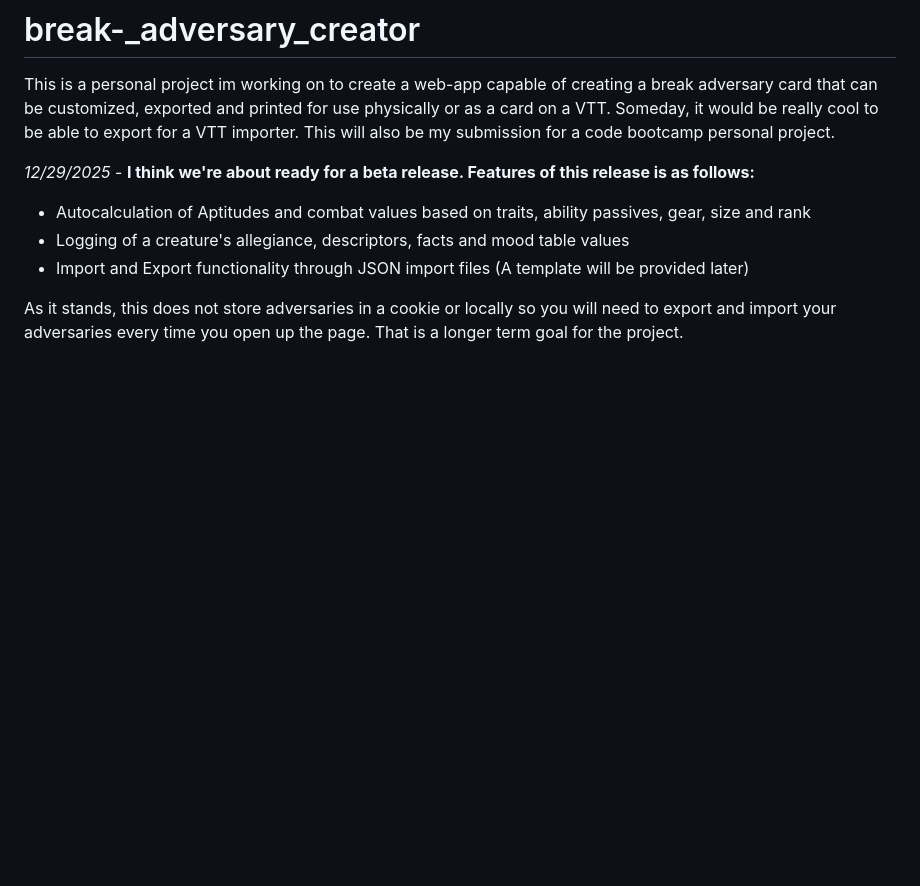
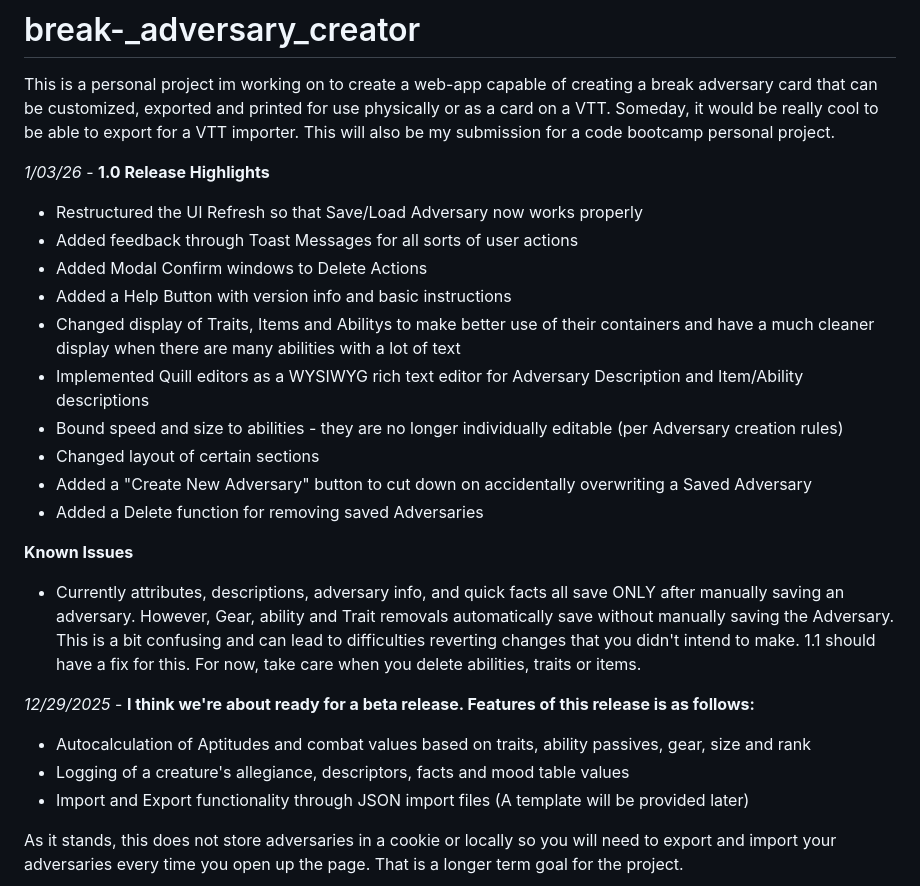
Before and after one commit to hylandpad/break-_adversary_creator, a Markdown page: README.md, the part around the change. Rendered like a GitHub page; blank space fills up the shorter version.

Commit message:
Update README with 1.0 release notes
Added version 1.0 release highlights and known issues to README.

```diff
--- a/README.md
+++ b/README.md
@@ -3,6 +3,22 @@
 This is a personal project im working on to create a web-app capable of creating a break adversary card that can be customized, exported and printed for use physically or as a card on a VTT.
 Someday, it would be really cool to be able to export for a VTT importer.
 This will also be my submission for a code bootcamp personal project.
+
+*1/03/26* - **1.0 Release Highlights**
+- Restructured the UI Refresh so that Save/Load Adversary now works properly
+- Added feedback through Toast Messages for all sorts of user actions
+- Added Modal Confirm windows to Delete Actions
+- Added a Help Button with version info and basic instructions
+- Changed display of Traits, Items and Abilitys to make better use of their containers and have a much cleaner display when there are many abilities with a lot of text
+- Implemented Quill editors as a WYSIWYG rich text editor for Adversary Description and Item/Ability descriptions
+- Bound speed and size to abilities - they are no longer individually editable (per Adversary creation rules)
+- Changed layout of certain sections
+- Added a "Create New Adversary" button to cut down on accidentally overwriting a Saved Adversary
+- Added a Delete function for removing saved Adversaries
+
+**Known Issues**
+- Currently attributes, descriptions, adversary info, and quick facts all save ONLY after manually saving an adversary. However, Gear, ability and Trait removals automatically save without manually saving the Adversary. This is a bit confusing and can lead to difficulties reverting changes that you didn't intend to make. 1.1 should have a fix for this. For now, take care when you delete abilities, traits or items.
+
 
 *12/29/2025* - **I think we're about ready for a beta release. Features of this release is as follows:**
 - Autocalculation of Aptitudes and combat values based on traits, ability passives, gear, size and rank
```
